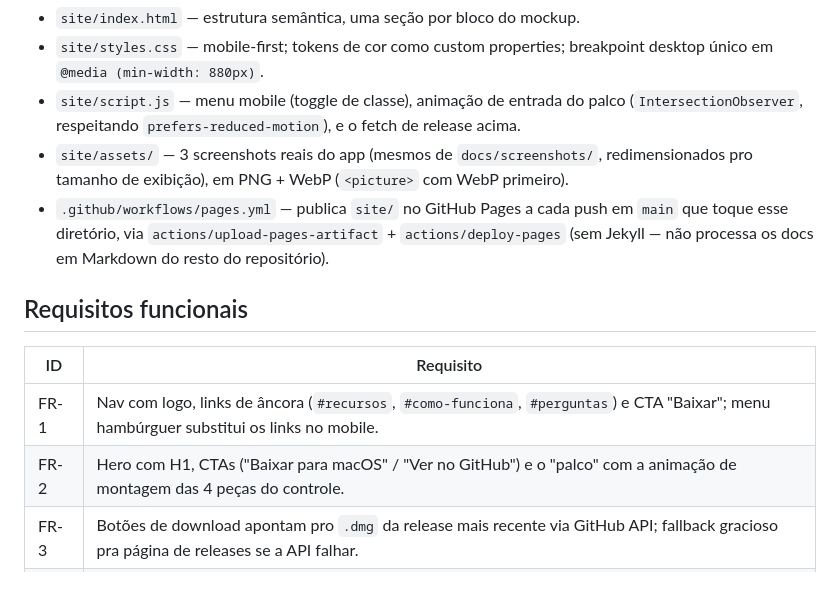
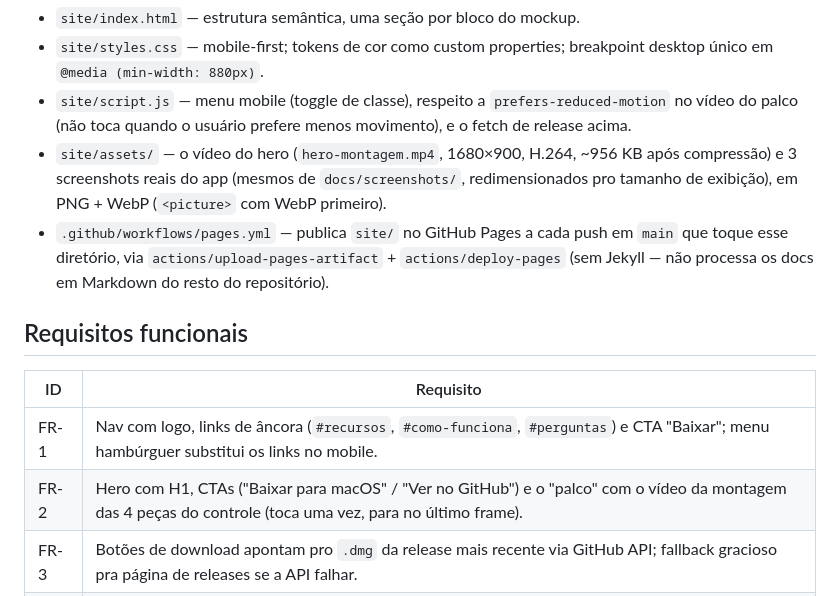
Before and after one commit to pedrolopesme/samsung-tv-remote, a Markdown page: docs/specs/0005-hotsite.md, the part around one of its changes. Drawn GitHub-style.

```diff
--- a/docs/specs/0005-hotsite.md
+++ b/docs/specs/0005-hotsite.md
@@ -75,10 +74,11 @@ página de releases — nunca quebra, só perde o atalho direto.
 - `site/index.html` — estrutura semântica, uma seção por bloco do mockup.
 - `site/styles.css` — mobile-first; tokens de cor como custom properties; breakpoint
   desktop único em `@media (min-width: 880px)`.
-- `site/script.js` — menu mobile (toggle de classe), animação de entrada do palco
-  (`IntersectionObserver`, respeitando `prefers-reduced-motion`), e o fetch de release
-  acima.
-- `site/assets/` — 3 screenshots reais do app (mesmos de `docs/screenshots/`,
+- `site/script.js` — menu mobile (toggle de classe), respeito a `prefers-reduced-motion`
+  no vídeo do palco (não toca quando o usuário prefere menos movimento), e o fetch de
+  release acima.
+- `site/assets/` — o vídeo do hero (`hero-montagem.mp4`, 1680×900, H.264, ~956 KB após
+  compressão) e 3 screenshots reais do app (mesmos de `docs/screenshots/`,
   redimensionados pro tamanho de exibição), em PNG + WebP (`<picture>` com WebP
   primeiro).
 - `.github/workflows/pages.yml` — publica `site/` no GitHub Pages a cada push em `main`
@@ -91,7 +91,7 @@ página de releases — nunca quebra, só perde o atalho direto.
 | ID | Requisito |
 |---|---|
 | FR-1 | Nav com logo, links de âncora (`#recursos`, `#como-funciona`, `#perguntas`) e CTA "Baixar"; menu hambúrguer substitui os links no mobile. |
-| FR-2 | Hero com H1, CTAs ("Baixar para macOS" / "Ver no GitHub") e o "palco" com a animação de montagem das 4 peças do controle. |
+| FR-2 | Hero com H1, CTAs ("Baixar para macOS" / "Ver no GitHub") e o "palco" com o vídeo da montagem das 4 peças do controle (toca uma vez, para no último frame). |
 | FR-3 | Botões de download apontam pro `.dmg` da release mais recente via GitHub API; fallback gracioso pra página de releases se a API falhar. |
 | FR-4 | Layout responsivo: um HTML/CSS só, breakpoint em 880px reproduzindo os dois estados do mockup (não dois sites separados). |
 | FR-5 | Screenshots reais do app (não ilustrações) nas seções "Anatomia" e "Ajustes". |
```
Also changed, not shown: other parts of docs/specs/0005-hotsite.md (+16 -11 lines).
